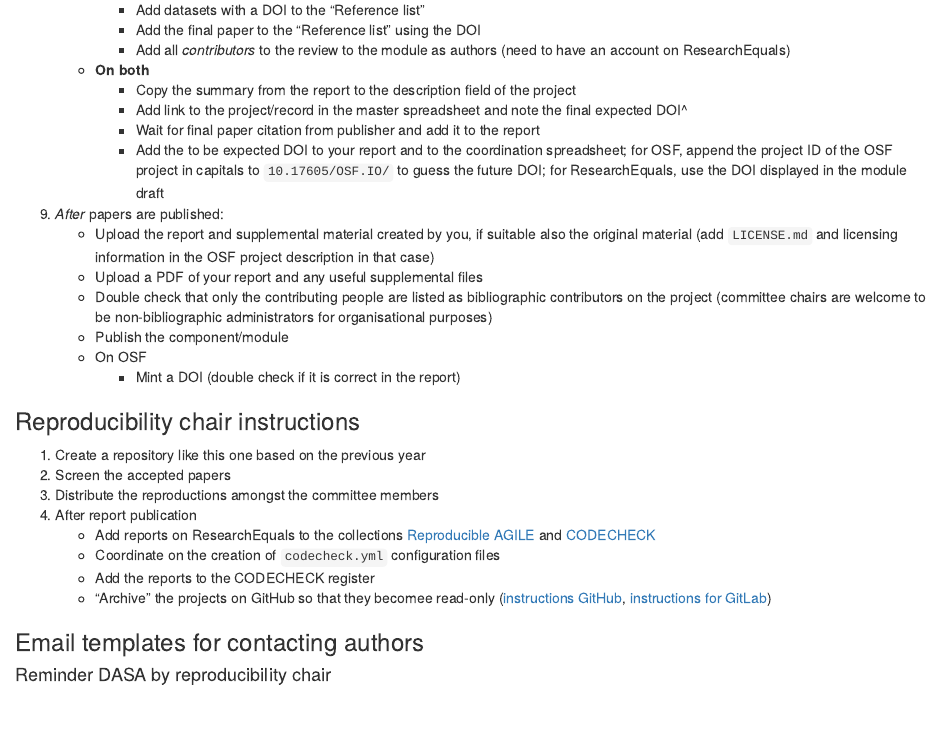
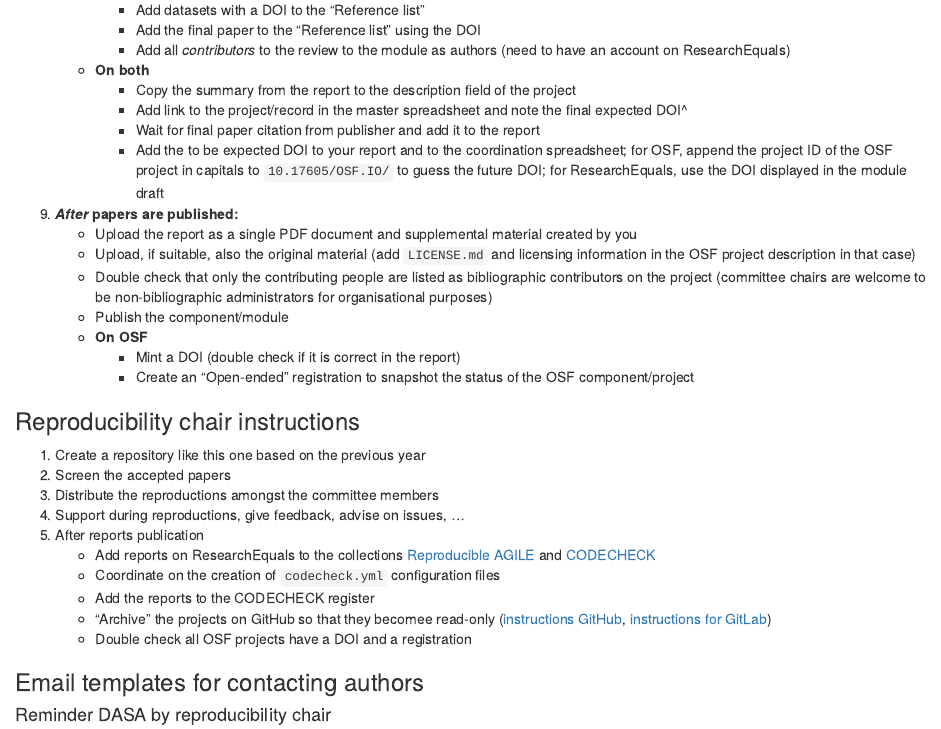
Before and after one commit to reproducible-agile/reviews-2025, an R Markdown document (agile-reproducibility-reviews.Rmd): the page in a window 1100 px wide, from 6990 px down. Rendered offline with R 4.5, knitr and Pandoc, with nearby package versions; some code elsewhere in the file could not run offline.

Commit message:
update steps for repro reviewers to include a registration on OSF

```diff
--- a/agile-reproducibility-reviews.Rmd
+++ b/agile-reproducibility-reviews.Rmd
@@ -1029,24 +1029,27 @@ if(params$private_info) {
         - Add link to the project/record in the master spreadsheet and note the final expected DOI^
         - Wait for final paper citation from publisher and add it to the report
         - Add the to be expected DOI to your report and to the coordination spreadsheet; for OSF, append the project ID of the OSF project in capitals to `10.17605/OSF.IO/` to guess the future DOI; for ResearchEquals, use the DOI displayed in the module draft
-1. _After_ papers are published:
-    - Upload the report and supplemental material created by you, if suitable also the original material (add `LICENSE.md` and licensing information in the OSF project description in that case)
-    - Upload a PDF of your report and any useful supplemental files
+1. **_After_ papers are published:**
+    - Upload the report as a single PDF document and supplemental material created by you
+    - Upload, if suitable, also the original material (add `LICENSE.md` and licensing information in the OSF project description in that case)
     - Double check that only the contributing people are listed as bibliographic contributors on the project (committee chairs are welcome to be non-bibliographic administrators for organisational purposes)
     - Publish the component/module
-    - On OSF
+    - **On OSF**
         - Mint a DOI (double check if it is correct in the report)
+        - Create an "Open-ended" registration to snapshot the status of the OSF component/project
 
 ### Reproducibility chair instructions
 
 1. Create a repository like this one based on the previous year
 1. Screen the accepted papers
 1. Distribute the reproductions amongst the committee members
-1. After report publication
+1. Support during reproductions, give feedback, advise on issues, ...
+1. After reports publication
     - Add reports on ResearchEquals to the collections [Reproducible AGILE](https://doi.org/10.53962/nxah-m4) and [CODECHECK](https://doi.org/10.53962/qtrx-1a)
     - Coordinate on the creation of `codecheck.yml` configuration files
     - Add the reports to the CODECHECK register
     - "Archive" the projects on GitHub so that they becomee read-only ([instructions GitHub](https://docs.github.com/en/github/creating-cloning-and-archiving-repositories/about-archiving-repositories), [instructions for GitLab](https://docs.gitlab.com/ee/user/project/settings/#archiving-a-project))
+    - Double check all OSF projects have a DOI and a registration
 
 ### Email templates for contacting authors
 
```
Also changed, not shown: 1 other file.
